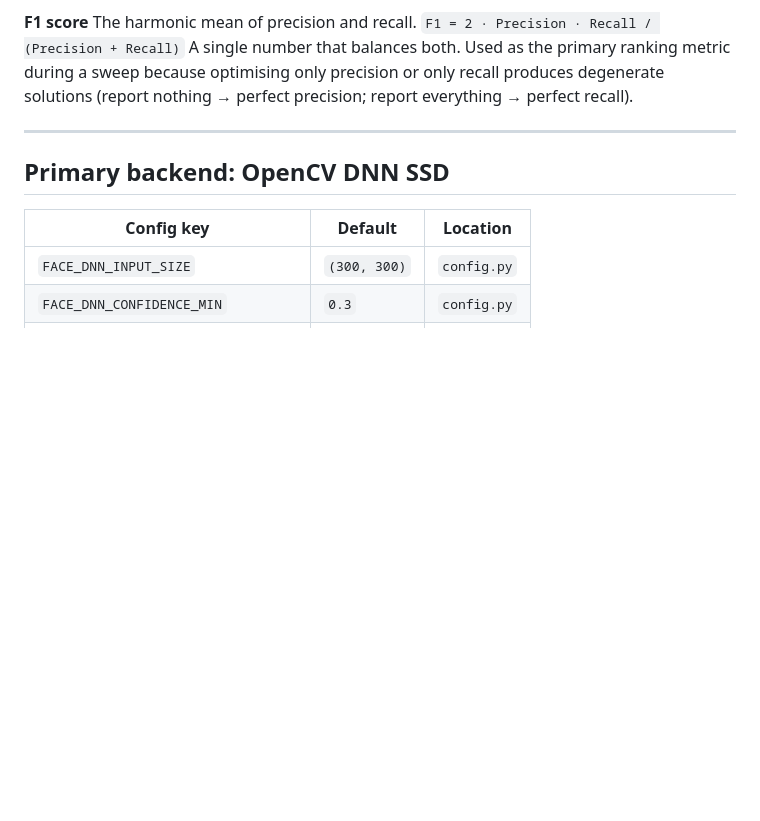
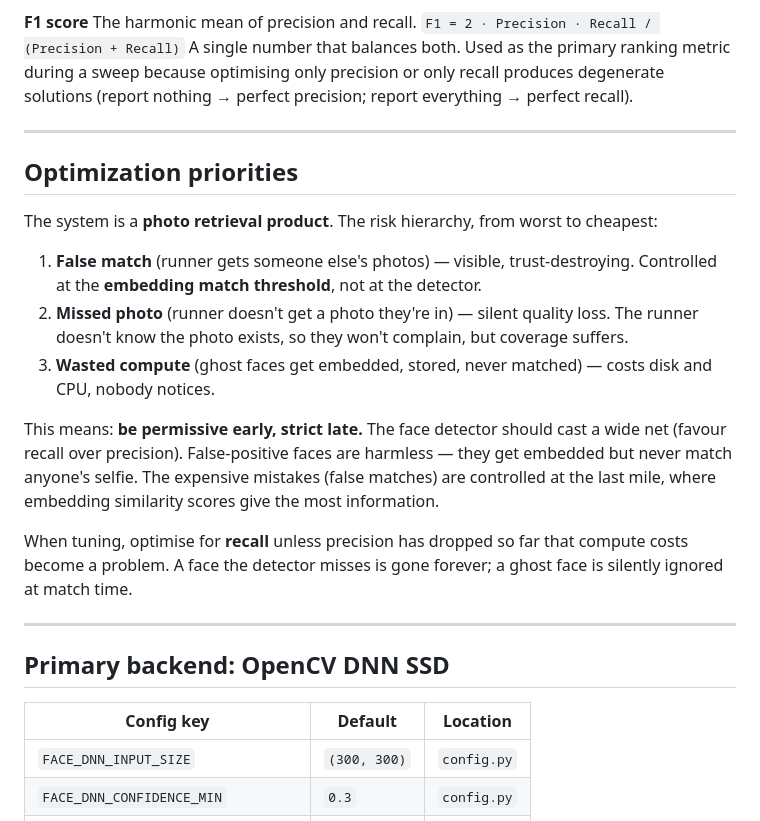
Before and after one commit to allardhoeve/race-bib-detector, a Markdown page: docs/TUNING.md, the part around the change. Rendered like a GitHub page; blank space fills up the shorter version.

Commit message:
Document optimization priorities in TUNING.md
Capture the risk hierarchy for photo retrieval: false matches are
worst (controlled at match threshold), missed photos are silent
quality loss, wasted compute on ghost faces is cheapest. Conclusion:
favour recall over precision at the detection stage.

```diff
--- a/docs/TUNING.md
+++ b/docs/TUNING.md
@@ -63,6 +63,28 @@ The harmonic mean of precision and recall.
 A single number that balances both. Used as the primary ranking metric during a sweep
 because optimising only precision or only recall produces degenerate solutions
 (report nothing → perfect precision; report everything → perfect recall).
+
+---
+
+## Optimization priorities
+
+The system is a **photo retrieval product**. The risk hierarchy, from worst to cheapest:
+
+1. **False match** (runner gets someone else's photos) — visible, trust-destroying.
+   Controlled at the **embedding match threshold**, not at the detector.
+2. **Missed photo** (runner doesn't get a photo they're in) — silent quality loss.
+   The runner doesn't know the photo exists, so they won't complain, but coverage suffers.
+3. **Wasted compute** (ghost faces get embedded, stored, never matched) — costs disk
+   and CPU, nobody notices.
+
+This means: **be permissive early, strict late.** The face detector should cast a wide
+net (favour recall over precision). False-positive faces are harmless — they get embedded
+but never match anyone's selfie. The expensive mistakes (false matches) are controlled
+at the last mile, where embedding similarity scores give the most information.
+
+When tuning, optimise for **recall** unless precision has dropped so far that compute
+costs become a problem. A face the detector misses is gone forever; a ghost face is
+silently ignored at match time.
 
 ---
 
```
